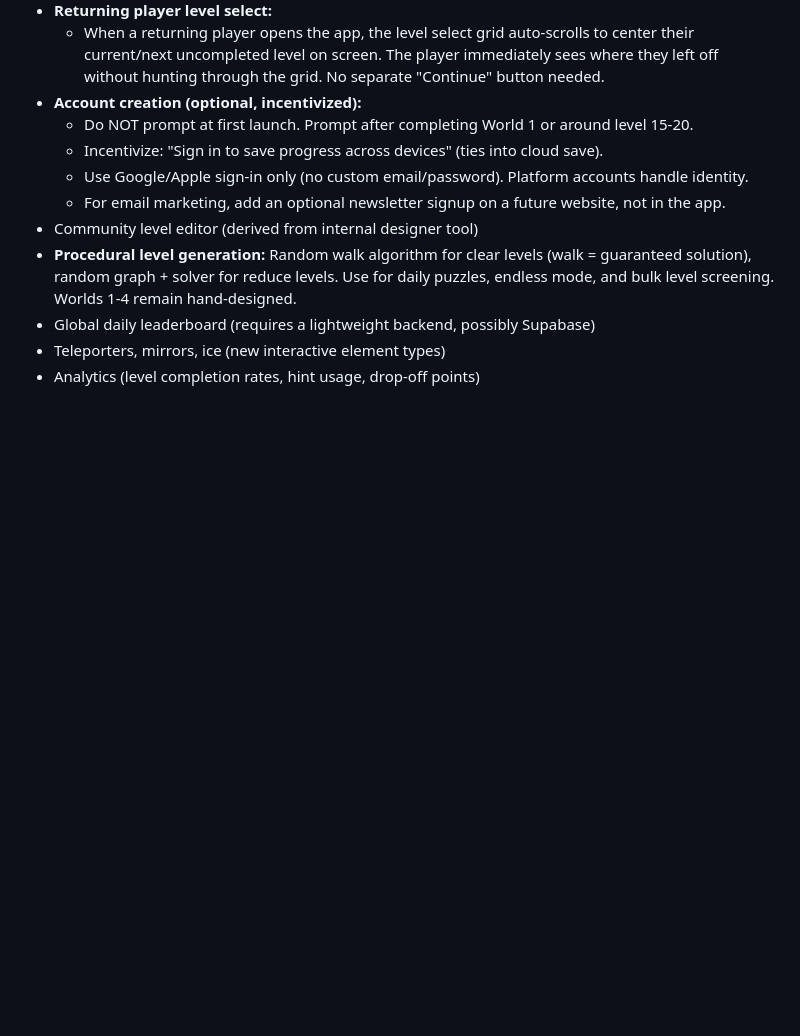
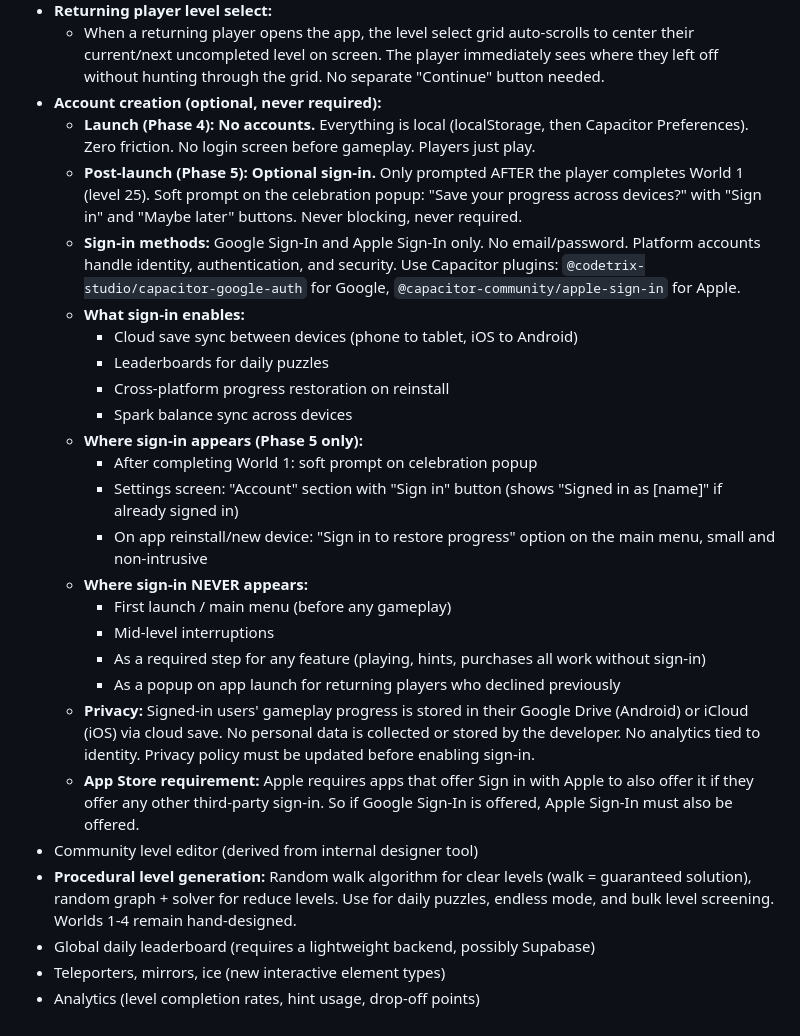
Before and after one commit to untrace-app/untrace, a Markdown page: PRD.md, the part around the change. Rendered like a GitHub page; blank space fills up the shorter version.

Commit message:
Add account/login docs for Phase 5

```diff
--- a/PRD.md
+++ b/PRD.md
@@ -726,11 +726,26 @@ Not fully specced. Key items for future PRDs:
   - Use soft prompt first: "Enjoying Untrace?" with thumbs up/down. Thumbs down opens private feedback email. Thumbs up routes to App Store/Play Store review page.
 - **Returning player level select:**
   - When a returning player opens the app, the level select grid auto-scrolls to center their current/next uncompleted level on screen. The player immediately sees where they left off without hunting through the grid. No separate "Continue" button needed.
-- **Account creation (optional, incentivized):**
-  - Do NOT prompt at first launch. Prompt after completing World 1 or around level 15-20.
-  - Incentivize: "Sign in to save progress across devices" (ties into cloud save).
-  - Use Google/Apple sign-in only (no custom email/password). Platform accounts handle identity.
-  - For email marketing, add an optional newsletter signup on a future website, not in the app.
+- **Account creation (optional, never required):**
+  - **Launch (Phase 4): No accounts.** Everything is local (localStorage, then Capacitor Preferences). Zero friction. No login screen before gameplay. Players just play.
+  - **Post-launch (Phase 5): Optional sign-in.** Only prompted AFTER the player completes World 1 (level 25). Soft prompt on the celebration popup: "Save your progress across devices?" with "Sign in" and "Maybe later" buttons. Never blocking, never required.
+  - **Sign-in methods:** Google Sign-In and Apple Sign-In only. No email/password. Platform accounts handle identity, authentication, and security. Use Capacitor plugins: `@codetrix-studio/capacitor-google-auth` for Google, `@capacitor-community/apple-sign-in` for Apple.
+  - **What sign-in enables:**
+    - Cloud save sync between devices (phone to tablet, iOS to Android)
+    - Leaderboards for daily puzzles
+    - Cross-platform progress restoration on reinstall
+    - Spark balance sync across devices
+  - **Where sign-in appears (Phase 5 only):**
+    - After completing World 1: soft prompt on celebration popup
+    - Settings screen: "Account" section with "Sign in" button (shows "Signed in as [name]" if already signed in)
+    - On app reinstall/new device: "Sign in to restore progress" option on the main menu, small and non-intrusive
+  - **Where sign-in NEVER appears:**
+    - First launch / main menu (before any gameplay)
+    - Mid-level interruptions
+    - As a required step for any feature (playing, hints, purchases all work without sign-in)
+    - As a popup on app launch for returning players who declined previously
+  - **Privacy:** Signed-in users' gameplay progress is stored in their Google Drive (Android) or iCloud (iOS) via cloud save. No personal data is collected or stored by the developer. No analytics tied to identity. Privacy policy must be updated before enabling sign-in.
+  - **App Store requirement:** Apple requires apps that offer Sign in with Apple to also offer it if they offer any other third-party sign-in. So if Google Sign-In is offered, Apple Sign-In must also be offered.
 - Community level editor (derived from internal designer tool)
 - **Procedural level generation:** Random walk algorithm for clear levels (walk = guaranteed solution), random graph + solver for reduce levels. Use for daily puzzles, endless mode, and bulk level screening. Worlds 1-4 remain hand-designed.
 - Global daily leaderboard (requires a lightweight backend, possibly Supabase)
```
Also changed, not shown: CLAUDE.md (+1 -1 lines).
